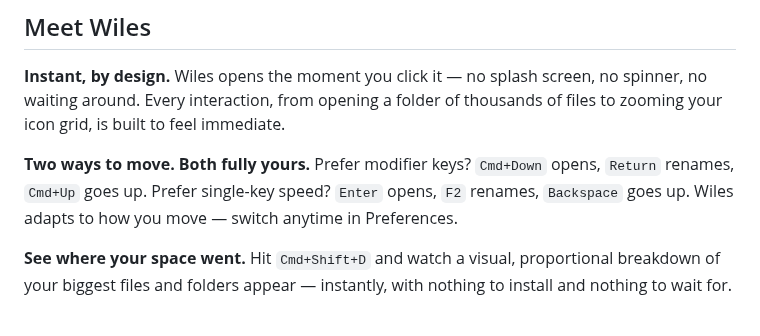
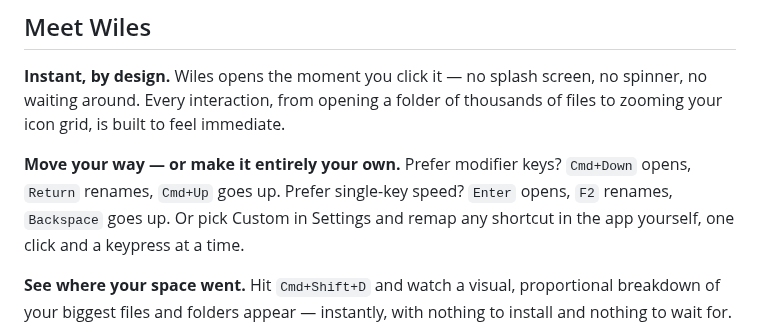
Before and after one commit to marcops/wiles, a Markdown page: README.md, the part around the change. Drawn GitHub-style.

```diff
--- a/README.md
+++ b/README.md
@@ -49,8 +49,8 @@ brew upgrade --cask wiles
 **Instant, by design.**
 Wiles opens the moment you click it — no splash screen, no spinner, no waiting around. Every interaction, from opening a folder of thousands of files to zooming your icon grid, is built to feel immediate.
 
-**Two ways to move. Both fully yours.**
-Prefer modifier keys? `Cmd+Down` opens, `Return` renames, `Cmd+Up` goes up. Prefer single-key speed? `Enter` opens, `F2` renames, `Backspace` goes up. Wiles adapts to how you move — switch anytime in Preferences.
+**Move your way — or make it entirely your own.**
+Prefer modifier keys? `Cmd+Down` opens, `Return` renames, `Cmd+Up` goes up. Prefer single-key speed? `Enter` opens, `F2` renames, `Backspace` goes up. Or pick Custom in Settings and remap any shortcut in the app yourself, one click and a keypress at a time.
 
 **See where your space went.**
 Hit `Cmd+Shift+D` and watch a visual, proportional breakdown of your biggest files and folders appear — instantly, with nothing to install and nothing to wait for.
```
Also changed, not shown: FEATURES.md (+8 -0 lines), RELEASE_NOTES.md (+6 -5 lines), docs/screenshots/features/shortcuts-dark.png (added), docs/screenshots/features/shortcuts-light.png (added).
